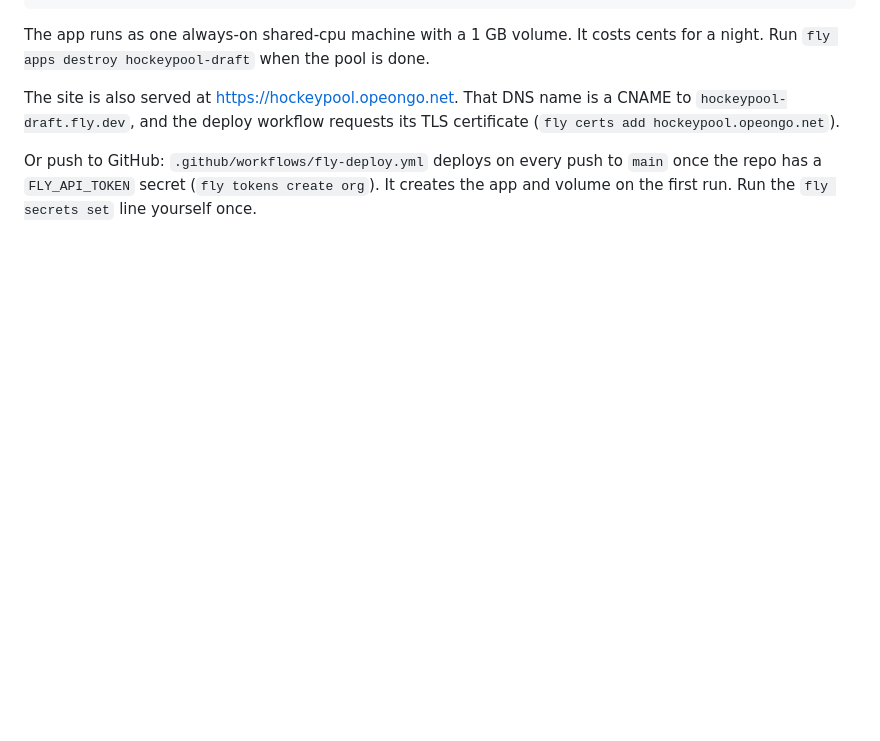
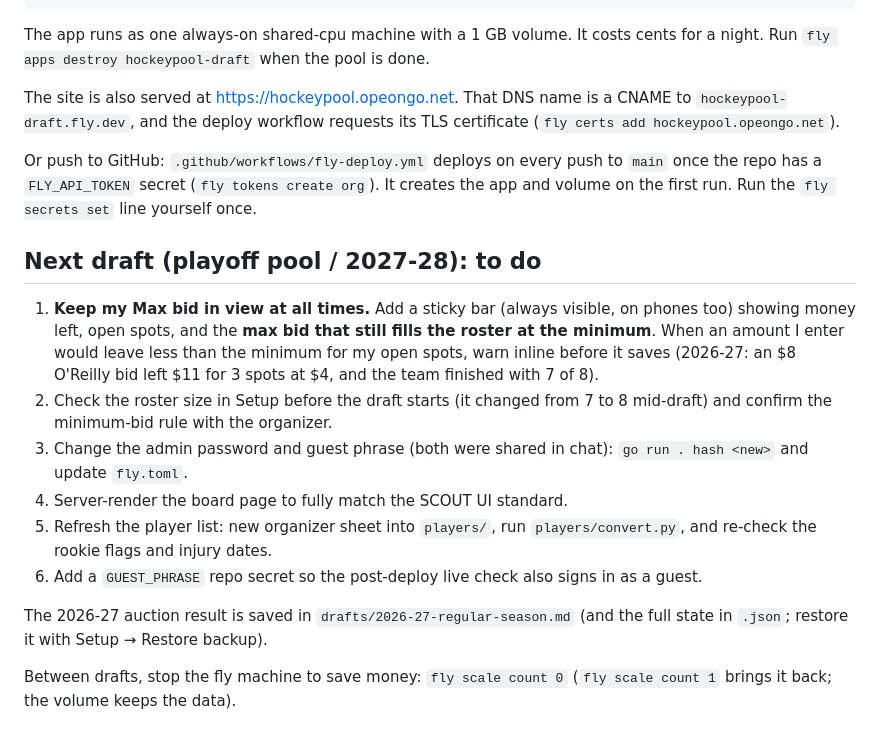
Before and after one commit to krisdthompson/HockeyPool, a Markdown page: README.md, the part around the change. Drawn GitHub-style; blank space fills up the shorter version.

Commit message:
README: to-do list for the next draft (always-visible max bid first)
Co-Authored-By: Claude Opus 5.5 <noreply@anthropic.com>
Claude-Session: https://claude.ai/code/session_016SnpZ4j9PpdSDuZtxY8dn7

```diff
--- a/README.md
+++ b/README.md
@@ -165,3 +165,28 @@ Or push to GitHub: `.github/workflows/fly-deploy.yml` deploys on every push to
 `main` once the repo has a `FLY_API_TOKEN` secret (`fly tokens create org`).
 It creates the app and volume on the first run. Run the `fly secrets set`
 line yourself once.
+
+## Next draft (playoff pool / 2027-28): to do
+
+1. **Keep my Max bid in view at all times.** Add a sticky bar (always
+   visible, on phones too) showing money left, open spots, and the
+   **max bid that still fills the roster at the minimum**. When an amount
+   I enter would leave less than the minimum for my open spots, warn
+   inline before it saves (2026-27: an $8 O'Reilly bid left $11 for 3
+   spots at $4, and the team finished with 7 of 8).
+2. Check the roster size in Setup before the draft starts (it changed
+   from 7 to 8 mid-draft) and confirm the minimum-bid rule with the
+   organizer.
+3. Change the admin password and guest phrase (both were shared in chat):
+   `go run . hash <new>` and update `fly.toml`.
+4. Server-render the board page to fully match the SCOUT UI standard.
+5. Refresh the player list: new organizer sheet into `players/`, run
+   `players/convert.py`, and re-check the rookie flags and injury dates.
+6. Add a `GUEST_PHRASE` repo secret so the post-deploy live check also
+   signs in as a guest.
+
+The 2026-27 auction result is saved in `drafts/2026-27-regular-season.md`
+(and the full state in `.json`; restore it with Setup → Restore backup).
+
+Between drafts, stop the fly machine to save money: `fly scale count 0`
+(`fly scale count 1` brings it back; the volume keeps the data).
```
